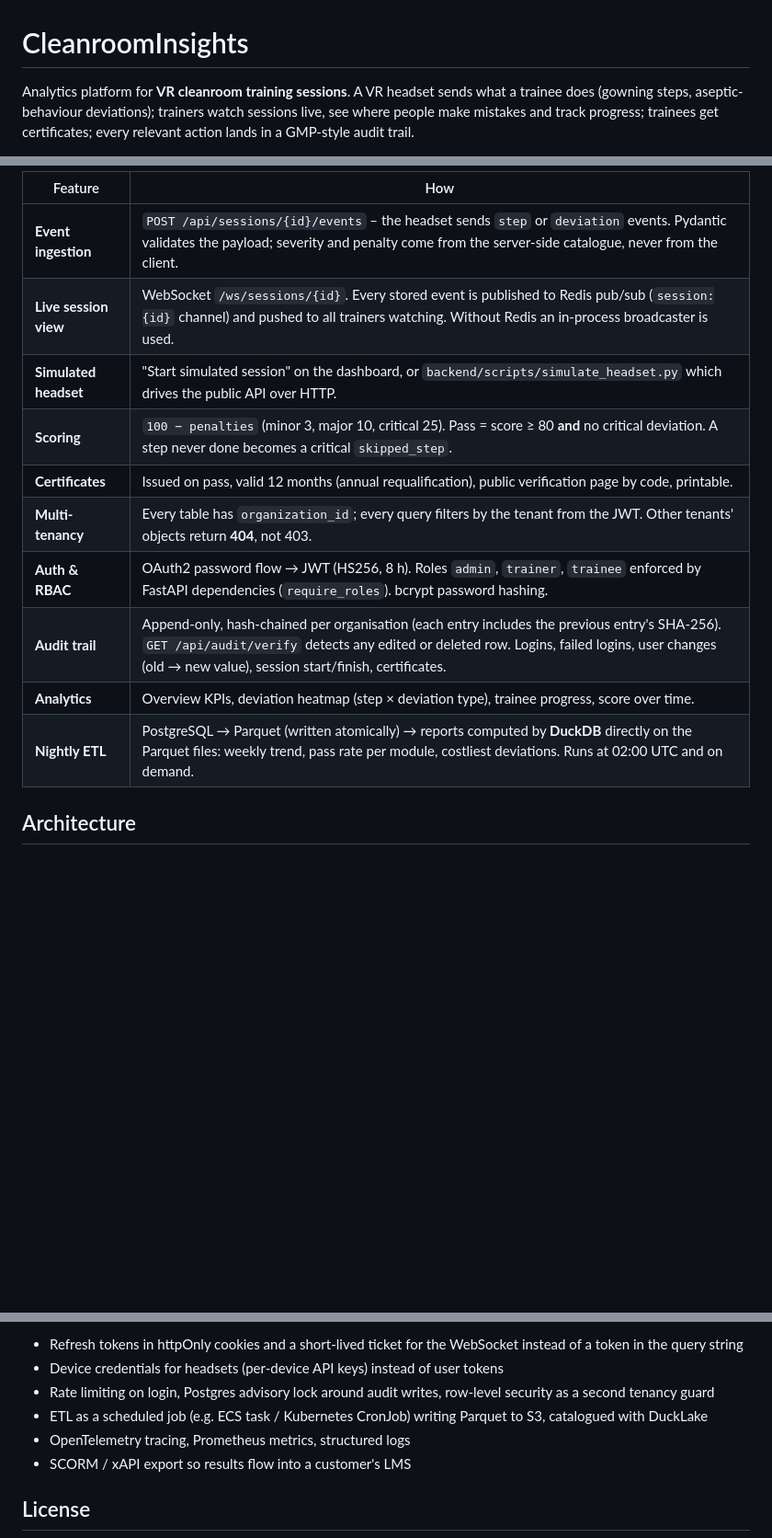
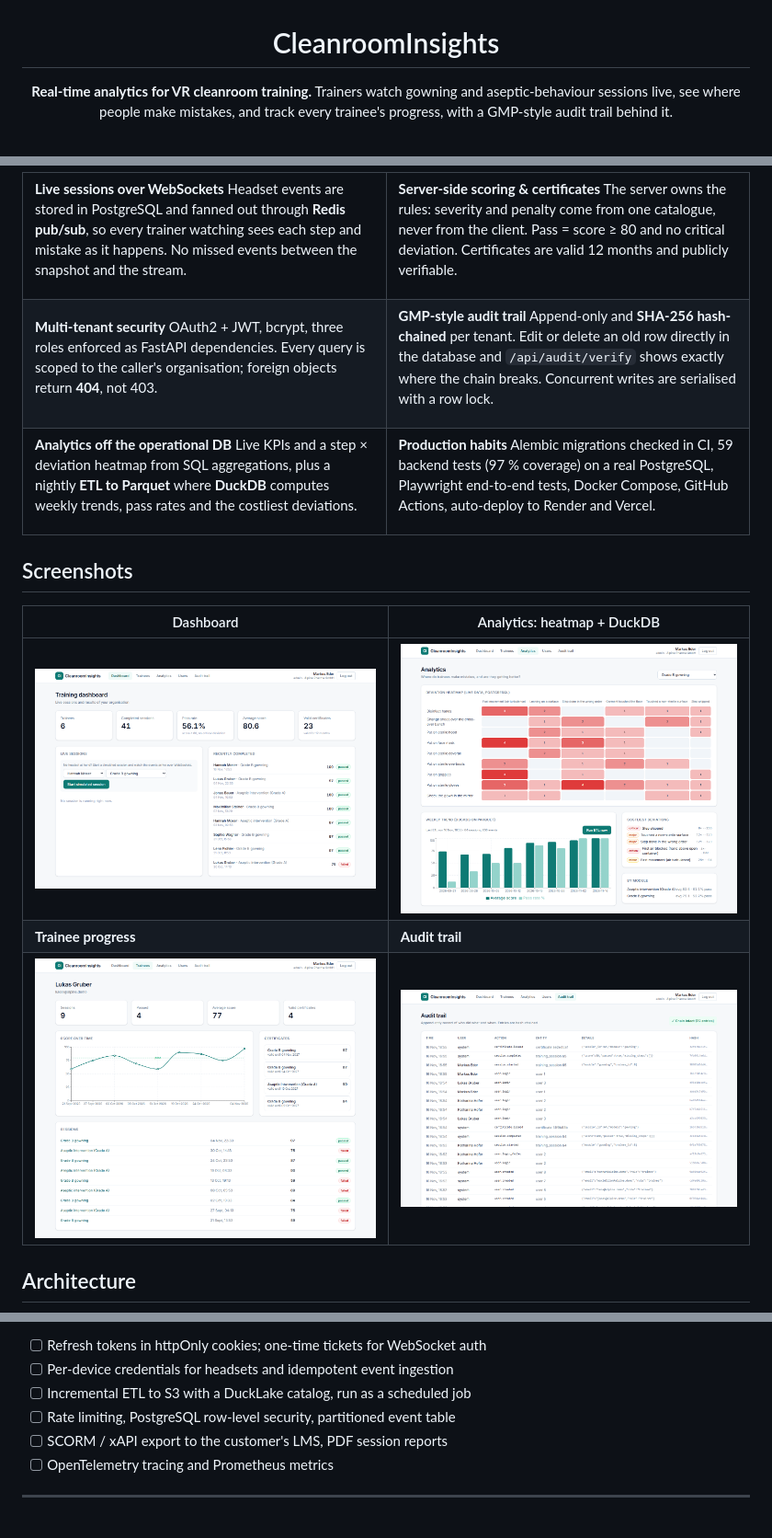
Before and after one commit to vladimirmilivojevic-creator/cleanroom-insights, a Markdown page: README.md, 3 parts joined by grey strips. Shown at 92% size. GitHub-like rendering; blank space fills up the shorter version.

Commit message:
Live demo links, modern README with demo GIF, API wake-up status on login, keep-alive in working hours

```diff
--- a/README.md
+++ b/README.md
@@ -1,8 +3,7 @@
 # CleanroomInsights
 
-Analytics platform for **VR cleanroom training sessions**. A VR headset sends what a trainee does
-(gowning steps, aseptic-behaviour deviations); trainers watch sessions live, see where people make
-mistakes and track progress; trainees get certificates; every relevant action lands in a GMP-style
-audit trail.
+**Real-time analytics for VR cleanroom training.**
+Trainers watch gowning and aseptic-behaviour sessions live, see where people make mistakes,
+and track every trainee's progress, with a GMP-style audit trail behind it.
 
 [![CI](https://github.com/vladimirmilivojevic-creator/cleanroom-insights/actions/workflows/ci.yml/badge.svg)](https://github.com/vladimirmilivojevic-creator/cleanroom-insights/actions/workflows/ci.yml)
@@ -26,16 +50,52 @@ Password for all: `demo1234`. The login page has one-click buttons. A second org
 
-| Feature | How |
+**Live sessions over WebSockets**
+Headset events are stored in PostgreSQL and fanned out through **Redis pub/sub**, so every trainer watching sees each step and mistake as it happens. No missed events between the snapshot and the stream.
+
+</td>
+<td width="50%" valign="top">
+
+**Server-side scoring & certificates**
+The server owns the rules: severity and penalty come from one catalogue, never from the client. Pass = score ≥ 80 and no critical deviation. Certificates are valid 12 months and publicly verifiable.
+
+</td>
+</tr>
+<tr>
+<td valign="top">
+
+**Multi-tenant security**
+OAuth2 + JWT, bcrypt, three roles enforced as FastAPI dependencies. Every query is scoped to the caller's organisation; foreign objects return **404**, not 403.
+
+</td>
+<td valign="top">
+
+**GMP-style audit trail**
+Append-only and **SHA-256 hash-chained** per tenant. Edit or delete an old row directly in the database and `/api/audit/verify` shows exactly where the chain breaks. Concurrent writes are serialised with a row lock.
+
+</td>
+</tr>
+<tr>
+<td valign="top">
+
+**Analytics off the operational DB**
+Live KPIs and a step × deviation heatmap from SQL aggregations, plus a nightly **ETL to Parquet** where **DuckDB** computes weekly trends, pass rates and the costliest deviations.
+
+</td>
+<td valign="top">
+
+**Production habits**
+Alembic migrations checked in CI, 59 backend tests (97 % coverage) on a real PostgreSQL, Playwright end-to-end tests, Docker Compose, GitHub Actions, auto-deploy to Render and Vercel.
+
+</td>
+</tr>
+</table>
+
+## Screenshots
+
+| Dashboard | Analytics: heatmap + DuckDB |
 | --- | --- |
-| **Event ingestion** | `POST /api/sessions/{id}/events` – the headset sends `step` or `deviation` events. Pydantic validates the payload; severity and penalty come from the server-side catalogue, never from the client. |
-| **Live session view** | WebSocket `/ws/sessions/{id}`. Every stored event is published to Redis pub/sub (`session:{id}` channel) and pushed to all trainers watching. Without Redis an in-process broadcaster is used. |
-| **Simulated headset** | "Start simulated session" on the dashboard, or `backend/scripts/simulate_headset.py` which drives the public API over HTTP. |
-| **Scoring** | `100 − penalties` (minor 3, major 10, critical 25). Pass = score ≥ 80 **and** no critical deviation. A step never done becomes a critical `skipped_step`. |
-| **Certificates** | Issued on pass, valid 12 months (annual requalification), public verification page by code, printable. |
-| **Multi-tenancy** | Every table has `organization_id`; every query filters by the tenant from the JWT. Other tenants' objects return **404**, not 403. |
-| **Auth & RBAC** | OAuth2 password flow → JWT (HS256, 8 h). Roles `admin`, `trainer`, `trainee` enforced by FastAPI dependencies (`require_roles`). bcrypt password hashing. |
-| **Audit trail** | Append-only, hash-chained per organisation (each entry includes the previous entry's SHA-256). `GET /api/audit/verify` detects any edited or deleted row. Logins, failed logins, user changes (old → new value), session start/finish, certificates. |
-| **Analytics** | Overview KPIs, deviation heatmap (step × deviation type), trainee progress, score over time. |
-| **Nightly ETL** | PostgreSQL → Parquet (written atomically) → reports computed by **DuckDB** directly on the Parquet files: weekly trend, pass rate per module, costliest deviations. Runs at 02:00 UTC and on demand. |
+| <img src="docs/screenshots/dashboard.png" alt="Dashboard"> | <img src="docs/screenshots/analytics.png" alt="Analytics"> |
+| **Trainee progress** | **Audit trail** |
+| <img src="docs/screenshots/trainee.png" alt="Trainee progress"> | <img src="docs/screenshots/audit.png" alt="Audit trail"> |
 
 ## Architecture
 
@@ -141,10 +281,10 @@ Deployment: the dashboard is on **Vercel**, the API on **Render** (Docker, `rend
 
-- Refresh tokens in httpOnly cookies and a short-lived ticket for the WebSocket instead of a token in the query string
-- Device credentials for headsets (per-device API keys) instead of user tokens
-- Rate limiting on login, Postgres advisory lock around audit writes, row-level security as a second tenancy guard
-- ETL as a scheduled job (e.g. ECS task / Kubernetes CronJob) writing Parquet to S3, catalogued with DuckLake
-- OpenTelemetry tracing, Prometheus metrics, structured logs
-- SCORM / xAPI export so results flow into a customer's LMS
+- [ ] Refresh tokens in httpOnly cookies; one-time tickets for WebSocket auth
+- [ ] Per-device credentials for headsets and idempotent event ingestion
+- [ ] Incremental ETL to S3 with a DuckLake catalog, run as a scheduled job
+- [ ] Rate limiting, PostgreSQL row-level security, partitioned event table
+- [ ] SCORM / xAPI export to the customer's LMS, PDF session reports
+- [ ] OpenTelemetry tracing and Prometheus metrics
 
-## License
+---
 
```
Also changed, not shown: other parts of README.md (+194 -85 lines), docs/live-session.gif (added), 2 other files.
